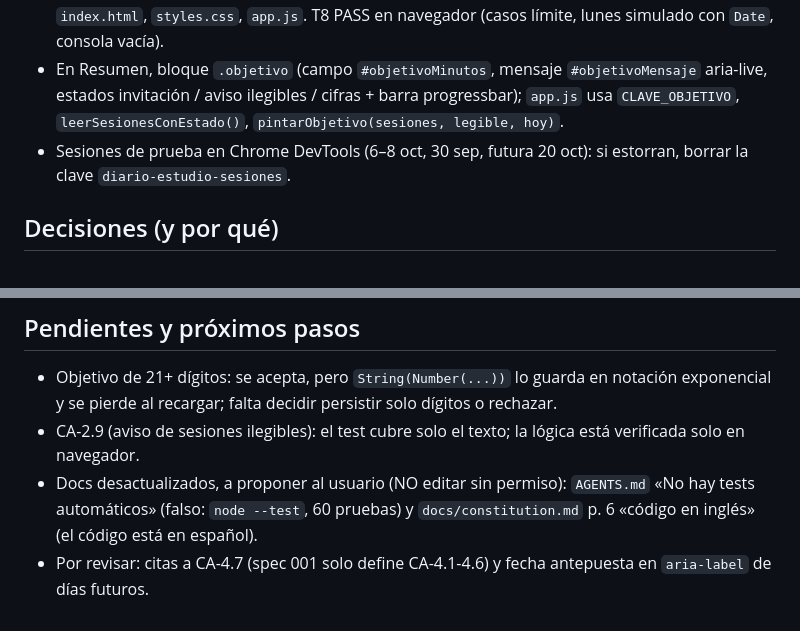
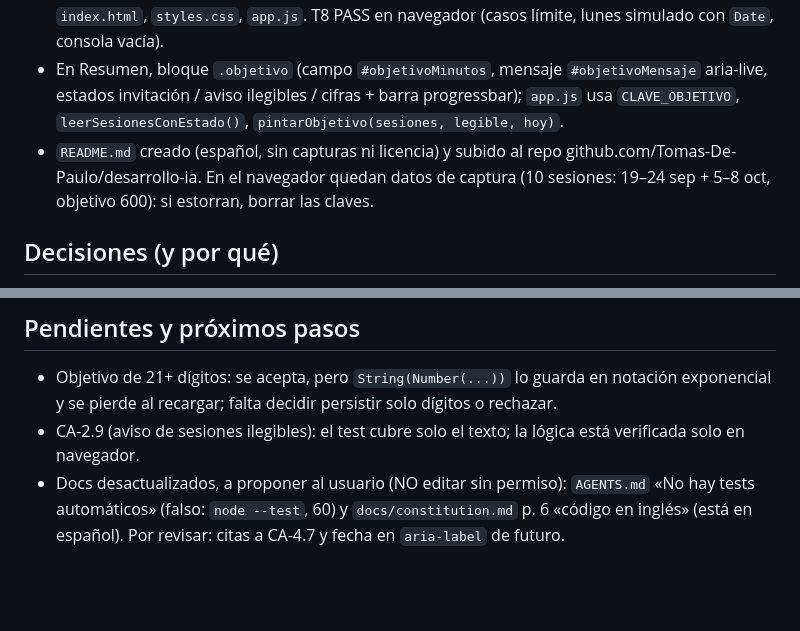
Before and after one commit to Tomas-De-Paulo/desarrollo-ia, a Markdown page: MEMORY.md, 2 parts joined by grey strips. Rendered like a GitHub page; blank space fills up the shorter version.

Commit message:
Se agrego README y modificacion de MEMORY

```diff
--- a/MEMORY.md
+++ b/MEMORY.md
@@ -11,8 +11,9 @@ Memoria del proyecto entre sesiones. Máximo ~50 líneas: resume o elimina lo qu
 - En Resumen, bloque `.objetivo` (campo `#objetivoMinutos`, mensaje `#objetivoMensaje`
   aria-live, estados invitación / aviso ilegibles / cifras + barra progressbar); `app.js`
   usa `CLAVE_OBJETIVO`, `leerSesionesConEstado()`, `pintarObjetivo(sesiones, legible, hoy)`.
-- Sesiones de prueba en Chrome DevTools (6–8 oct, 30 sep, futura 20 oct): si estorran, borrar
-  la clave `diario-estudio-sesiones`.
+- `README.md` creado (español, sin capturas ni licencia) y subido al repo
+  github.com/Tomas-De-Paulo/desarrollo-ia. En el navegador quedan datos de captura
+  (10 sesiones: 19–24 sep + 5–8 oct, objetivo 600): si estorran, borrar las claves.
 
 ## Decisiones (y por qué)
 - Clave nueva `diario-estudio-objetivo` = texto de dígitos ("300"): sesiones intactas, sin
@@ -45,6 +46,5 @@ Memoria del proyecto entre sesiones. Máximo ~50 líneas: resume o elimina lo qu
 - CA-2.9 (aviso de sesiones ilegibles): el test cubre solo el texto; la lógica está
   verificada solo en navegador.
 - Docs desactualizados, a proponer al usuario (NO editar sin permiso): `AGENTS.md` «No hay
-  tests automáticos» (falso: `node --test`, 60 pruebas) y `docs/constitution.md` p. 6
-  «código en inglés» (el código está en español).
-- Por revisar: citas a CA-4.7 (spec 001 solo define CA-4.1-4.6) y fecha antepuesta en `aria-label` de días futuros.
+  tests automáticos» (falso: `node --test`, 60) y `docs/constitution.md` p. 6 «código en
+  inglés» (está en español). Por revisar: citas a CA-4.7 y fecha en `aria-label` de futuro.
```
Also changed, not shown: README.md (added, +59 -0 lines).
